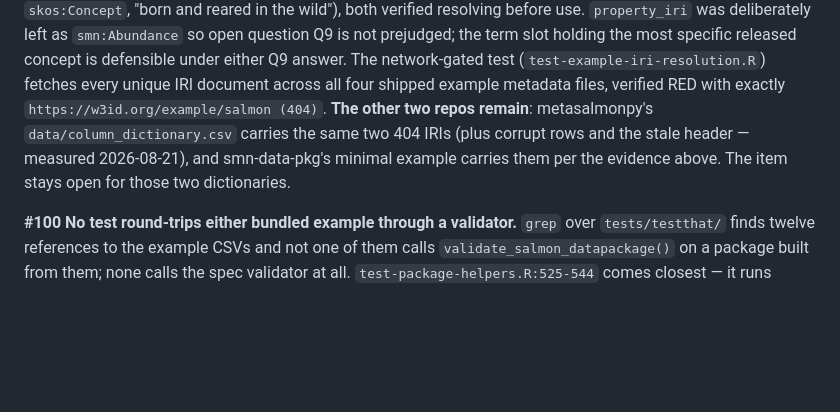
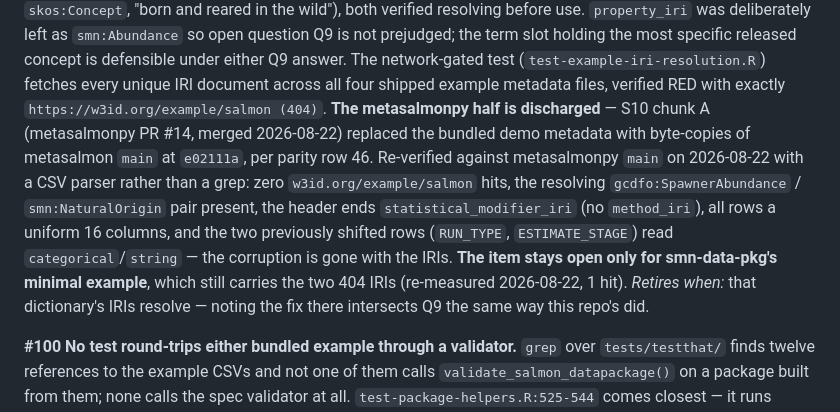
Before and after one commit to salmon-data-mobilization/metasalmon, a Markdown page: knowledge/backlog.md, the part around the change. Drawn GitHub-style; blank space fills up the shorter version.

Commit message:
docs: backlog #99's metasalmonpy half is discharged by chunk A
Verified against metasalmonpy main with a CSV parser rather than a
grep: zero example-namespace hits, the resolving SpawnerAbundance and
NaturalOrigin pair present, the header ends statistical_modifier_iri,
all rows a uniform sixteen columns, and the two previously shifted rows
read categorical/string — chunk A's byte-copy swap removed the
corruption together with the 404 IRIs, exactly as parity row 46
records. The item stays open only for smn-data-pkg's minimal example,
re-measured 2026-08-22 at one hit.

Co-Authored-By: Claude Fable 5 <noreply@anthropic.com>

```diff
--- a/knowledge/backlog.md
+++ b/knowledge/backlog.md
@@ -2118,11 +2118,18 @@ the term slot holding the most specific released concept is defensible under
 either Q9 answer. The network-gated test
 (`test-example-iri-resolution.R`) fetches every unique IRI document across
 all four shipped example metadata files, verified RED with exactly
-`https://w3id.org/example/salmon (404)`. **The other two repos remain**:
-metasalmonpy's `data/column_dictionary.csv` carries the same two 404 IRIs
-(plus corrupt rows and the stale header — measured 2026-08-21), and
-smn-data-pkg's minimal example carries them per the evidence above. The item
-stays open for those two dictionaries.
+`https://w3id.org/example/salmon (404)`. **The metasalmonpy half is discharged** —
+S10 chunk A (metasalmonpy PR #14, merged 2026-08-22) replaced the bundled demo
+metadata with byte-copies of metasalmon `main` at `e02111a`, per parity row 46.
+Re-verified against metasalmonpy `main` on 2026-08-22 with a CSV parser rather
+than a grep: zero `w3id.org/example/salmon` hits, the resolving
+`gcdfo:SpawnerAbundance` / `smn:NaturalOrigin` pair present, the header ends
+`statistical_modifier_iri` (no `method_iri`), all rows a uniform 16 columns,
+and the two previously shifted rows (`RUN_TYPE`, `ESTIMATE_STAGE`) read
+`categorical`/`string` — the corruption is gone with the IRIs. **The item stays
+open only for smn-data-pkg's minimal example**, which still carries the two 404
+IRIs (re-measured 2026-08-22, 1 hit). *Retires when:* that dictionary's IRIs
+resolve — noting the fix there intersects Q9 the same way this repo's did.
 
 **#100 No test round-trips either bundled example through a validator.**
 `grep` over `tests/testthat/` finds twelve references to the example CSVs and
```
